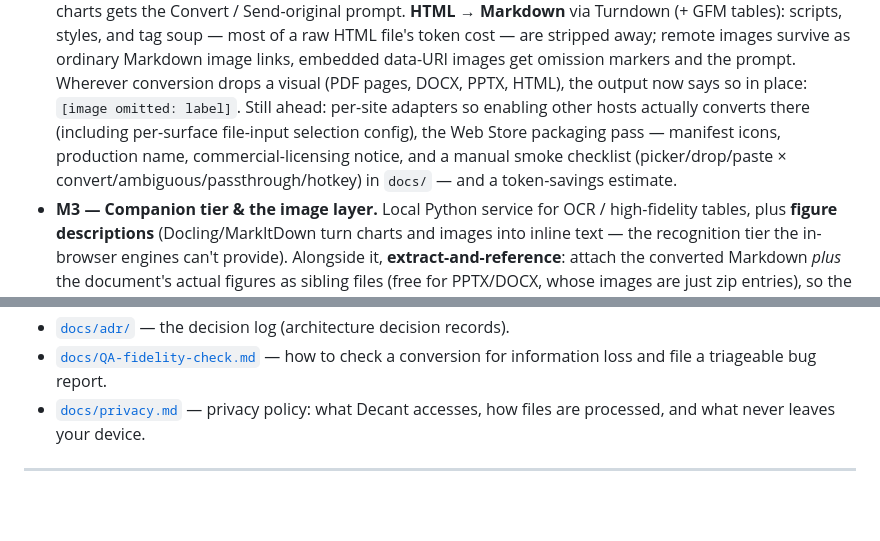
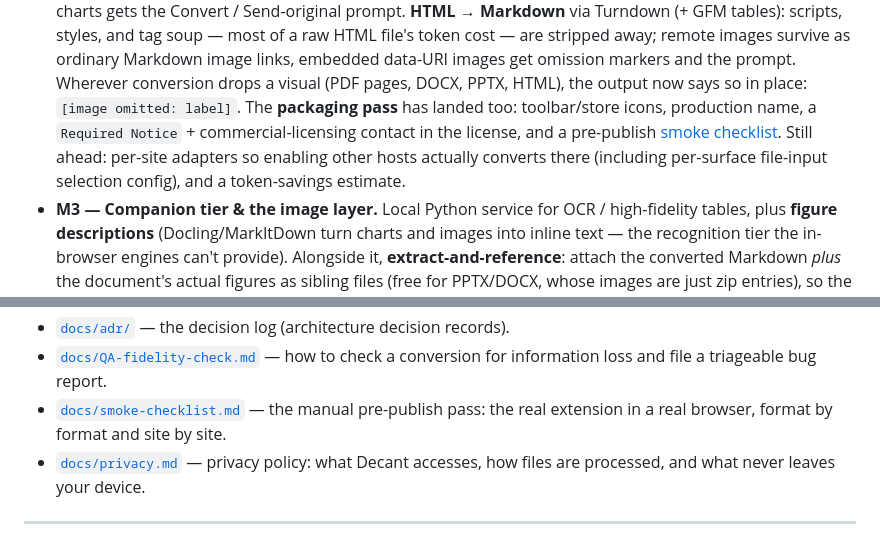
Before and after one commit to jtrachtenberg/decant, a Markdown page: README.md, 2 parts joined by grey strips. Rendered like a GitHub page; blank space fills up the shorter version.

```diff
--- a/README.md
+++ b/README.md
@@ -181,11 +181,12 @@ on it fall back gracefully (in-browser conversion or passthrough).
   get omission markers and the prompt. Wherever conversion drops a visual
   (PDF pages, DOCX, PPTX, HTML), the output now says so in place:
   `[image omitted: label]`.
+  The **packaging pass** has landed too: toolbar/store icons, production name,
+  a `Required Notice` + commercial-licensing contact in the license, and a
+  pre-publish [smoke checklist](./docs/smoke-checklist.md).
   Still ahead: per-site adapters so enabling other hosts actually converts there
-  (including per-surface file-input selection config), the Web Store packaging
-  pass — manifest icons, production name, commercial-licensing notice, and a
-  manual smoke checklist (picker/drop/paste × convert/ambiguous/passthrough/hotkey)
-  in `docs/` — and a token-savings estimate.
+  (including per-surface file-input selection config), and a token-savings
+  estimate.
 - **M3 — Companion tier & the image layer.** Local Python service for OCR /
   high-fidelity tables, plus **figure descriptions** (Docling/MarkItDown turn
   charts and images into inline text — the recognition tier the in-browser
@@ -216,6 +217,8 @@ on it fall back gracefully (in-browser conversion or passthrough).
 - [`docs/adr/`](./docs/adr/) — the decision log (architecture decision records).
 - [`docs/QA-fidelity-check.md`](./docs/QA-fidelity-check.md) — how to check a
   conversion for information loss and file a triageable bug report.
+- [`docs/smoke-checklist.md`](./docs/smoke-checklist.md) — the manual pre-publish
+  pass: the real extension in a real browser, format by format and site by site.
 - [`docs/privacy.md`](./docs/privacy.md) — privacy policy: what Decant accesses,
   how files are processed, and what never leaves your device.
 
```
Also changed, not shown: docs/smoke-checklist.md (added, +93 -0 lines).
